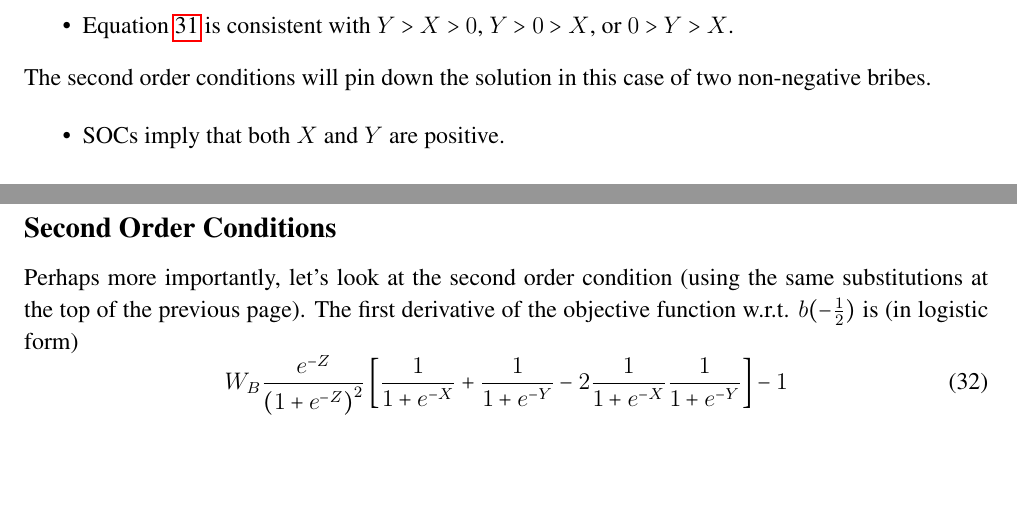
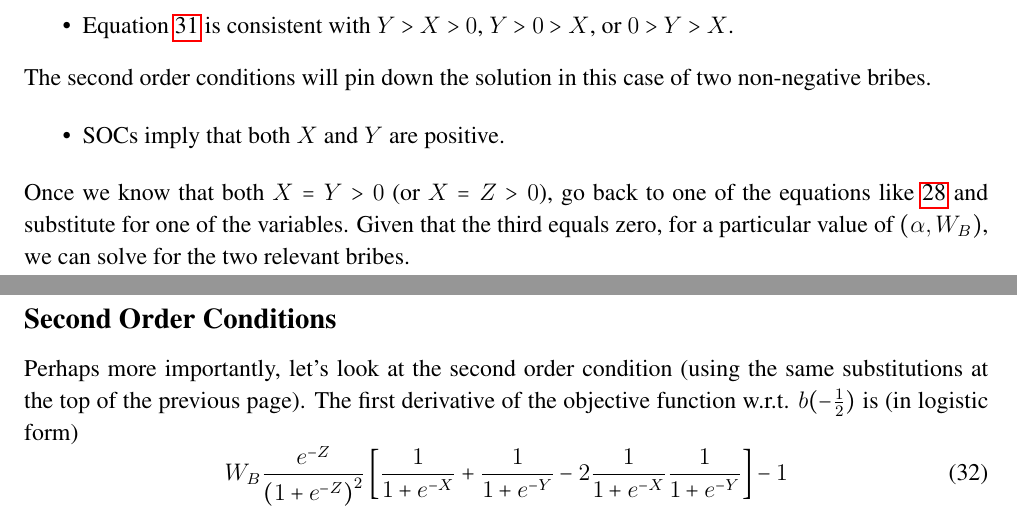
Before and after one commit to JorgeValde/political-uncertainty, a LaTeX document (GS-extension.tex): two parts of pages 12 and 13 of 24, joined at a grey line, cut so that both start at the same text, the shorter picture padded with empty space. Compiled offline with pdfLaTeX.

Commit message:
explain how to solve for values of bribes in 2 nnb case

```diff
--- a/GS-extension.tex
+++ b/GS-extension.tex
@@ -507,6 +508,7 @@ The second order conditions will pin down the solution in this case of two non-n
 	\item SOCs imply that both $X$ and $Y$ are positive.
 \end{itemize}
 
+Once we know that both $X=Y>0$ (or $X=Z>0$), go back to one of the equations like \ref{eq:base} and substitute for one of the variables. Given that the third equals zero, for a particular value of $\left(\alpha,W_B\right)$, we can solve for the two relevant bribes.
 
 
 
```
Also changed, not shown: GS-extension.pdf, GS-extension.tex (1 more changed lines).
